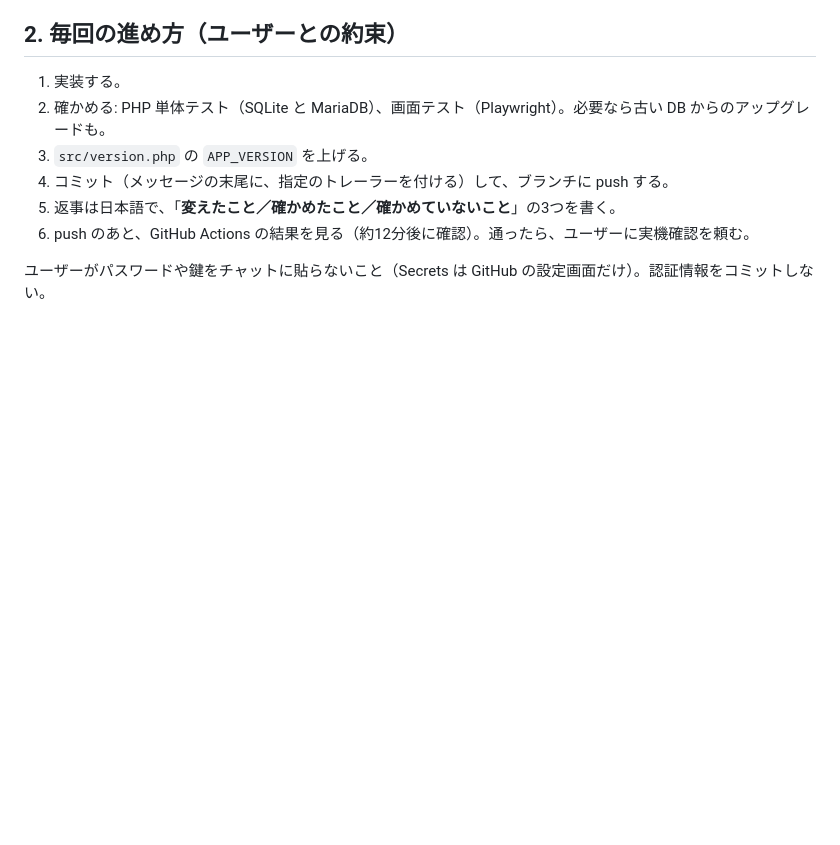
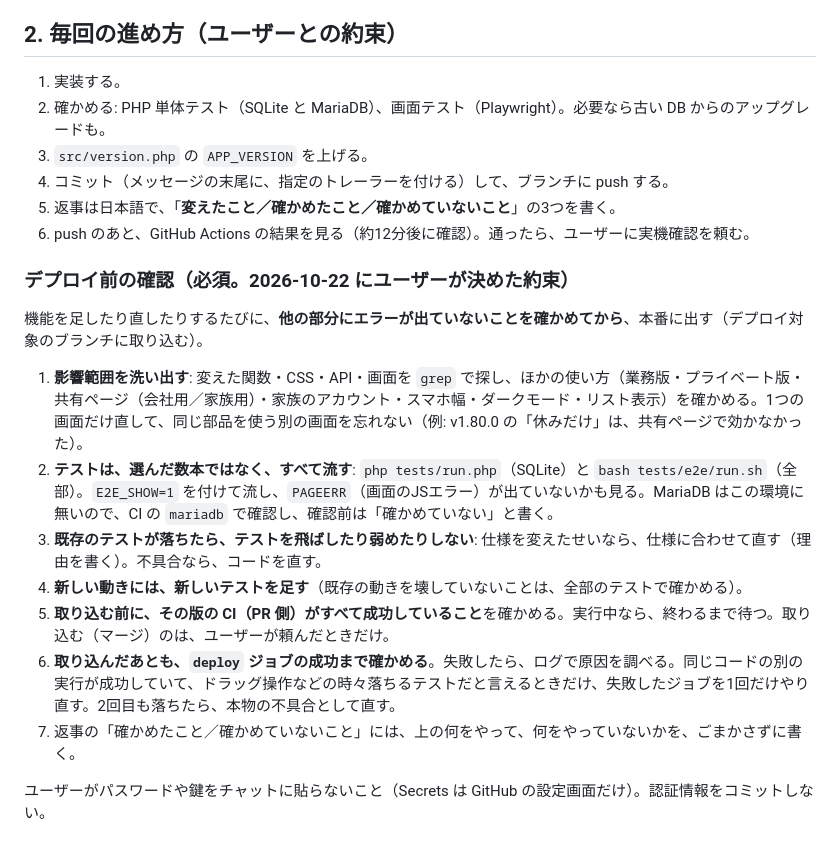
Before and after one commit to blackout0802/schedule-management, a Markdown page: docs/HANDOFF.md, the part around the change. Rendered like a GitHub page; blank space fills up the shorter version.

Commit message:
docs: デプロイ前の確認（他の部分にエラーが出ないか）を、毎回の進め方に追加
Co-Authored-By: Claude Sonnet 5.5 <noreply@anthropic.com>
Claude-Session: https://claude.ai/code/session_01J9CstU6JgbtkLbrUEPMWSA

```diff
--- a/docs/HANDOFF.md
+++ b/docs/HANDOFF.md
@@ -17,6 +17,18 @@
 4. コミット（メッセージの末尾に、指定のトレーラーを付ける）して、ブランチに push する。
 5. 返事は日本語で、「**変えたこと／確かめたこと／確かめていないこと**」の3つを書く。
 6. push のあと、GitHub Actions の結果を見る（約12分後に確認）。通ったら、ユーザーに実機確認を頼む。
+
+### デプロイ前の確認（必須。2026-10-22 にユーザーが決めた約束）
+
+機能を足したり直したりするたびに、**他の部分にエラーが出ていないことを確かめてから**、本番に出す（デプロイ対象のブランチに取り込む）。
+
+1. **影響範囲を洗い出す**: 変えた関数・CSS・API・画面を `grep` で探し、ほかの使い方（業務版・プライベート版・共有ページ（会社用／家族用）・家族のアカウント・スマホ幅・ダークモード・リスト表示）を確かめる。1つの画面だけ直して、同じ部品を使う別の画面を忘れない（例: v1.80.0 の「休みだけ」は、共有ページで効かなかった）。
+2. **テストは、選んだ数本ではなく、すべて流す**: `php tests/run.php`（SQLite）と `bash tests/e2e/run.sh`（全部）。`E2E_SHOW=1` を付けて流し、`PAGEERR`（画面のJSエラー）が出ていないかも見る。MariaDB はこの環境に無いので、CI の `mariadb` で確認し、確認前は「確かめていない」と書く。
+3. **既存のテストが落ちたら、テストを飛ばしたり弱めたりしない**: 仕様を変えたせいなら、仕様に合わせて直す（理由を書く）。不具合なら、コードを直す。
+4. **新しい動きには、新しいテストを足す**（既存の動きを壊していないことは、全部のテストで確かめる）。
+5. **取り込む前に、その版の CI（PR 側）がすべて成功していること**を確かめる。実行中なら、終わるまで待つ。取り込む（マージ）のは、ユーザーが頼んだときだけ。
+6. **取り込んだあとも、`deploy` ジョブの成功まで確かめる**。失敗したら、ログで原因を調べる。同じコードの別の実行が成功していて、ドラッグ操作などの時々落ちるテストだと言えるときだけ、失敗したジョブを1回だけやり直す。2回目も落ちたら、本物の不具合として直す。
+7. 返事の「確かめたこと／確かめていないこと」には、上の何をやって、何をやっていないかを、ごまかさずに書く。
 
 ユーザーがパスワードや鍵をチャットに貼らないこと（Secrets は GitHub の設定画面だけ）。認証情報をコミットしない。
 
```
